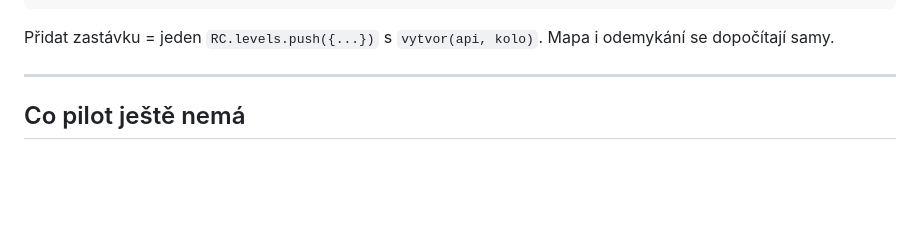
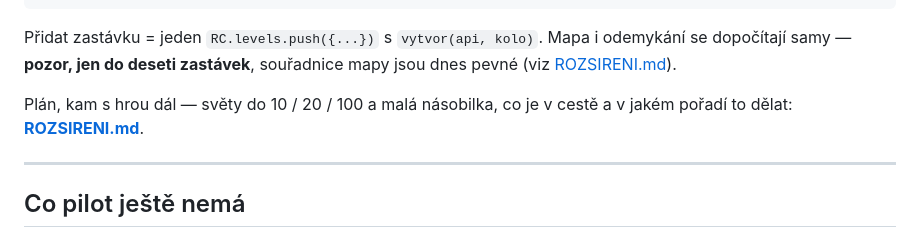
Before and after one commit to ZakkoMino/rytir-cisel-2, a Markdown page: README.md, the part around the change. Drawn GitHub-style; blank space fills up the shorter version.

````diff
--- a/README.md
+++ b/README.md
@@ -157,7 +157,11 @@ js/main.js          propojení příběhu a úrovní
 ```
 
 Přidat zastávku = jeden `RC.levels.push({...})` s `vytvor(api, kolo)`.
-Mapa i odemykání se dopočítají samy.
+Mapa i odemykání se dopočítají samy — **pozor, jen do deseti zastávek**,
+souřadnice mapy jsou dnes pevné (viz [ROZSIRENI.md](ROZSIRENI.md)).
+
+Plán, kam s hrou dál — světy do 10 / 20 / 100 a malá násobilka, co je v cestě
+a v jakém pořadí to dělat: **[ROZSIRENI.md](ROZSIRENI.md)**.
 
 ---
 
````
Also changed, not shown: ROZSIRENI.md (added, +151 -0 lines).
